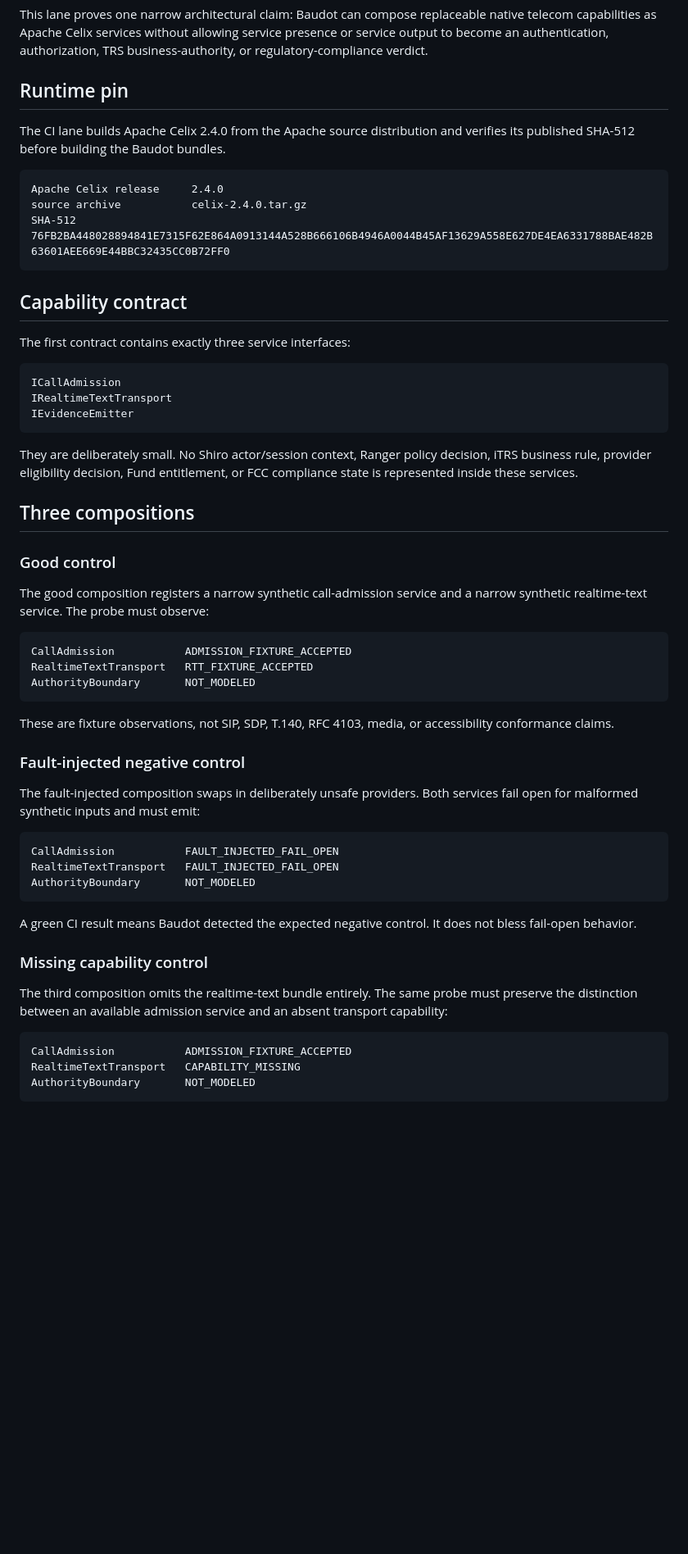
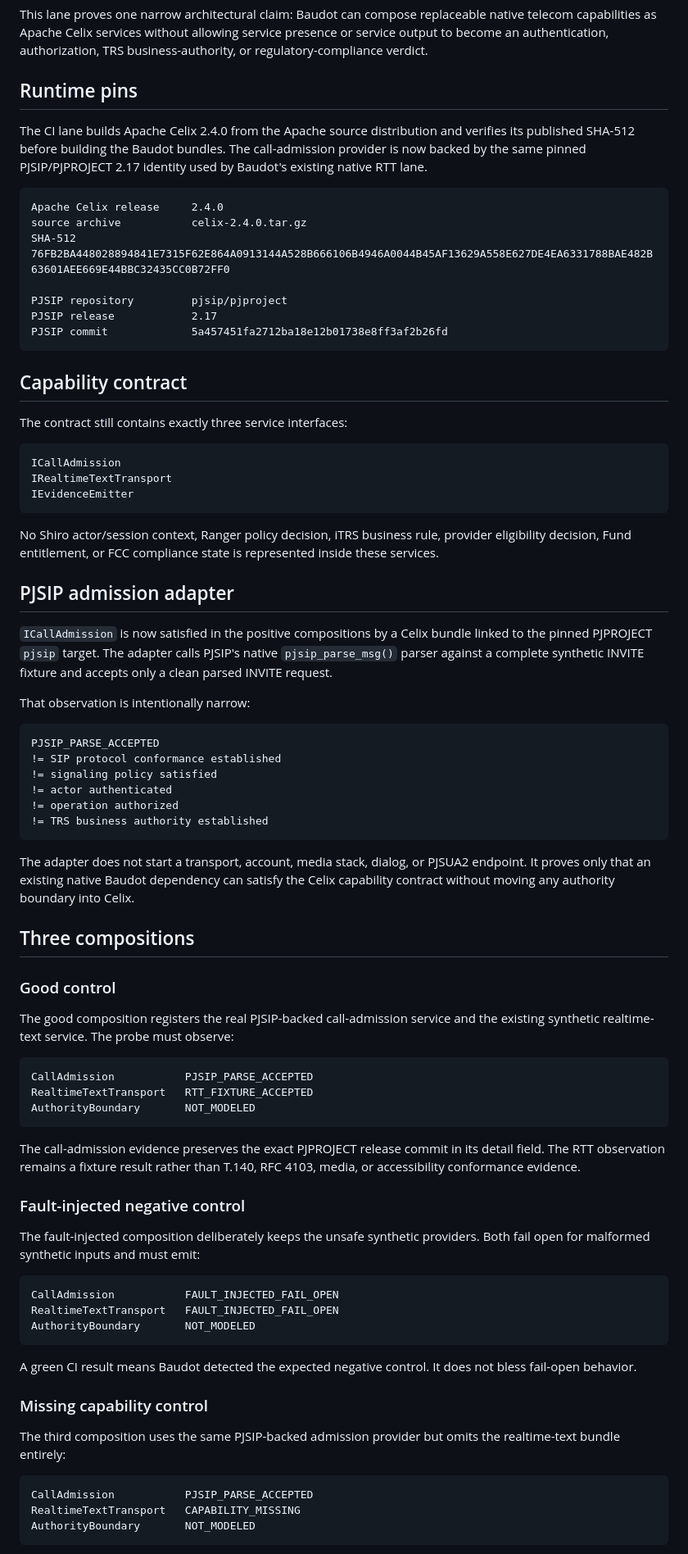
Before and after one commit to mcc0nnell/baudot, a Markdown page: docs/celix-capability-runtime.md, the part around one of its changes. Shown at 82% size. Drawn GitHub-style; blank space fills up the shorter version.

Commit message:
Docs: promote PJSIP admission into Celix runtime

````diff
--- a/docs/celix-capability-runtime.md
+++ b/docs/celix-capability-runtime.md
@@ -2,19 +2,23 @@
 
 This lane proves one narrow architectural claim: Baudot can compose replaceable native telecom capabilities as Apache Celix services without allowing service presence or service output to become an authentication, authorization, TRS business-authority, or regulatory-compliance verdict.
 
-## Runtime pin
+## Runtime pins
 
-The CI lane builds Apache Celix 2.4.0 from the Apache source distribution and verifies its published SHA-512 before building the Baudot bundles.
+The CI lane builds Apache Celix 2.4.0 from the Apache source distribution and verifies its published SHA-512 before building the Baudot bundles. The call-admission provider is now backed by the same pinned PJSIP/PJPROJECT 2.17 identity used by Baudot's existing native RTT lane.
 
 ```text
 Apache Celix release     2.4.0
 source archive           celix-2.4.0.tar.gz
 SHA-512                  76FB2BA448028894841E7315F62E864A0913144A528B666106B4946A0044B45AF13629A558E627DE4EA6331788BAE482B63601AEE669E44BBC32435CC0B72FF0
+
+PJSIP repository         pjsip/pjproject
+PJSIP release            2.17
+PJSIP commit             5a457451fa2712ba18e12b01738e8ff3af2b26fd
 ```
 
 ## Capability contract
 
-The first contract contains exactly three service interfaces:
+The contract still contains exactly three service interfaces:
 
 ```text
 ICallAdmission
@@ -22,25 +26,42 @@ IRealtimeTextTransport
 IEvidenceEmitter
 ```
 
-They are deliberately small. No Shiro actor/session context, Ranger policy decision, iTRS business rule, provider eligibility decision, Fund entitlement, or FCC compliance state is represented inside these services.
+No Shiro actor/session context, Ranger policy decision, iTRS business rule, provider eligibility decision, Fund entitlement, or FCC compliance state is represented inside these services.
+
+## PJSIP admission adapter
+
+`ICallAdmission` is now satisfied in the positive compositions by a Celix bundle linked to the pinned PJPROJECT `pjsip` target. The adapter calls PJSIP's native `pjsip_parse_msg()` parser against a complete synthetic INVITE fixture and accepts only a clean parsed INVITE request.
+
+That observation is intentionally narrow:
+
+```text
+PJSIP_PARSE_ACCEPTED
+!= SIP protocol conformance established
+!= signaling policy satisfied
+!= actor authenticated
+!= operation authorized
+!= TRS business authority established
+```
+
+The adapter does not start a transport, account, media stack, dialog, or PJSUA2 endpoint. It proves only that an existing native Baudot dependency can satisfy the Celix capability contract without moving any authority boundary into Celix.
 
 ## Three compositions
 
 ### Good control
 
-The good composition registers a narrow synthetic call-admission service and a narrow synthetic realtime-text service. The probe must observe:
+The good composition registers the real PJSIP-backed call-admission service and the existing synthetic realtime-text service. The probe must observe:
 
 ```text
-CallAdmission           ADMISSION_FIXTURE_ACCEPTED
+CallAdmission           PJSIP_PARSE_ACCEPTED
 RealtimeTextTransport   RTT_FIXTURE_ACCEPTED
 AuthorityBoundary       NOT_MODELED
 ```
 
-These are fixture observations, not SIP, SDP, T.140, RFC 4103, media, or accessibility conformance claims.
+The call-admission evidence preserves the exact PJPROJECT release commit in its detail field. The RTT observation remains a fixture result rather than T.140, RFC 4103, media, or accessibility conformance evidence.
 
 ### Fault-injected negative control
 
-The fault-injected composition swaps in deliberately unsafe providers. Both services fail open for malformed synthetic inputs and must emit:
+The fault-injected composition deliberately keeps the unsafe synthetic providers. Both fail open for malformed synthetic inputs and must emit:
 
 ```text
 CallAdmission           FAULT_INJECTED_FAIL_OPEN
@@ -52,10 +73,10 @@ A green CI result means Baudot detected the expected negative control. It does n
 
 ### Missing capability control
 
-The third composition omits the realtime-text bundle entirely. The same probe must preserve the distinction between an available admission service and an absent transport capability:
+The third composition uses the same PJSIP-backed admission provider but omits the realtime-text bundle entirely:
 
 ```text
-CallAdmission           ADMISSION_FIXTURE_ACCEPTED
+CallAdmission           PJSIP_PARSE_ACCEPTED
 RealtimeTextTransport   CAPABILITY_MISSING
 AuthorityBoundary       NOT_MODELED
 ```
````
Also changed, not shown: other parts of docs/celix-capability-runtime.md (+6 -3 lines).
